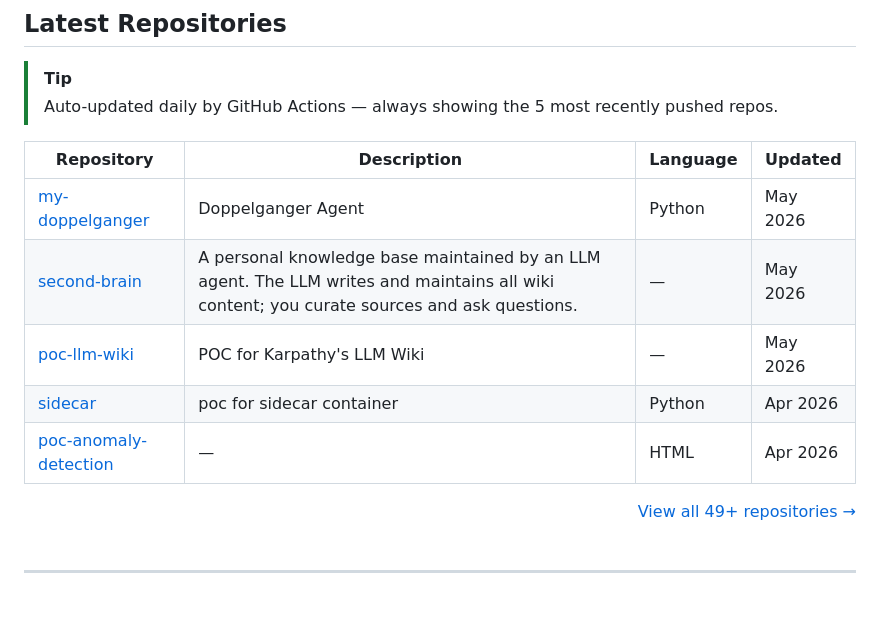
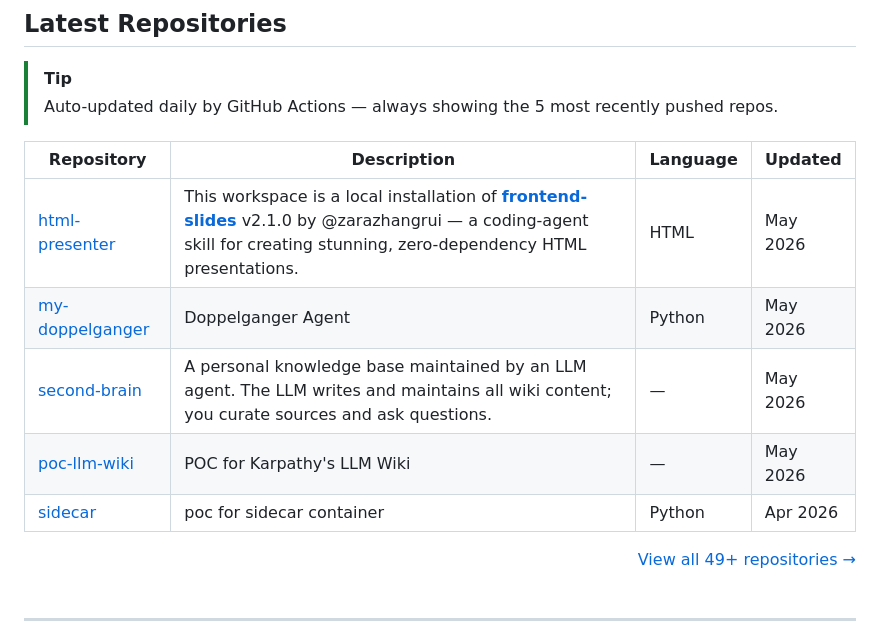
Before and after one commit to Dot8Pixels/Dot8Pixels, a Markdown page: README.md, the part around the change. Rendered like a GitHub page; blank space fills up the shorter version.

Commit message:
chore: auto-update top 5 repos [skip ci]

```diff
--- a/README.md
+++ b/README.md
@@ -167,11 +167,11 @@ $$\text{Sharpe Ratio} = \frac{\mu_p - r_f}{\sigma_p}$$
 <!-- REPOS:START -->
 | Repository | Description | Language | Updated |
 |---|---|---|---|
+| [html-presenter](https://github.com/Dot8Pixels/html-presenter) | This workspace is a local installation of **[frontend-slides](https://github.com/zarazhangrui/frontend-slides)** v2.1.0 by @zarazhangrui — a coding-agent skill for creating stunning, zero-dependency HTML presentations. | HTML | May 2026 |
 | [my-doppelganger](https://github.com/Dot8Pixels/my-doppelganger) | Doppelganger Agent | Python | May 2026 |
 | [second-brain](https://github.com/Dot8Pixels/second-brain) | A personal knowledge base maintained by an LLM agent. The LLM writes and maintains all wiki content; you curate sources and ask questions. | — | May 2026 |
 | [poc-llm-wiki](https://github.com/Dot8Pixels/poc-llm-wiki) | POC for Karpathy's LLM Wiki | — | May 2026 |
 | [sidecar](https://github.com/Dot8Pixels/sidecar) | poc for sidecar container | Python | Apr 2026 |
-| [poc-anomaly-detection](https://github.com/Dot8Pixels/poc-anomaly-detection) | — | HTML | Apr 2026 |
 <!-- REPOS:END -->
 
 <div align="right"><a href="https://github.com/Dot8Pixels?tab=repositories">View all 49+ repositories →</a></div>
```
